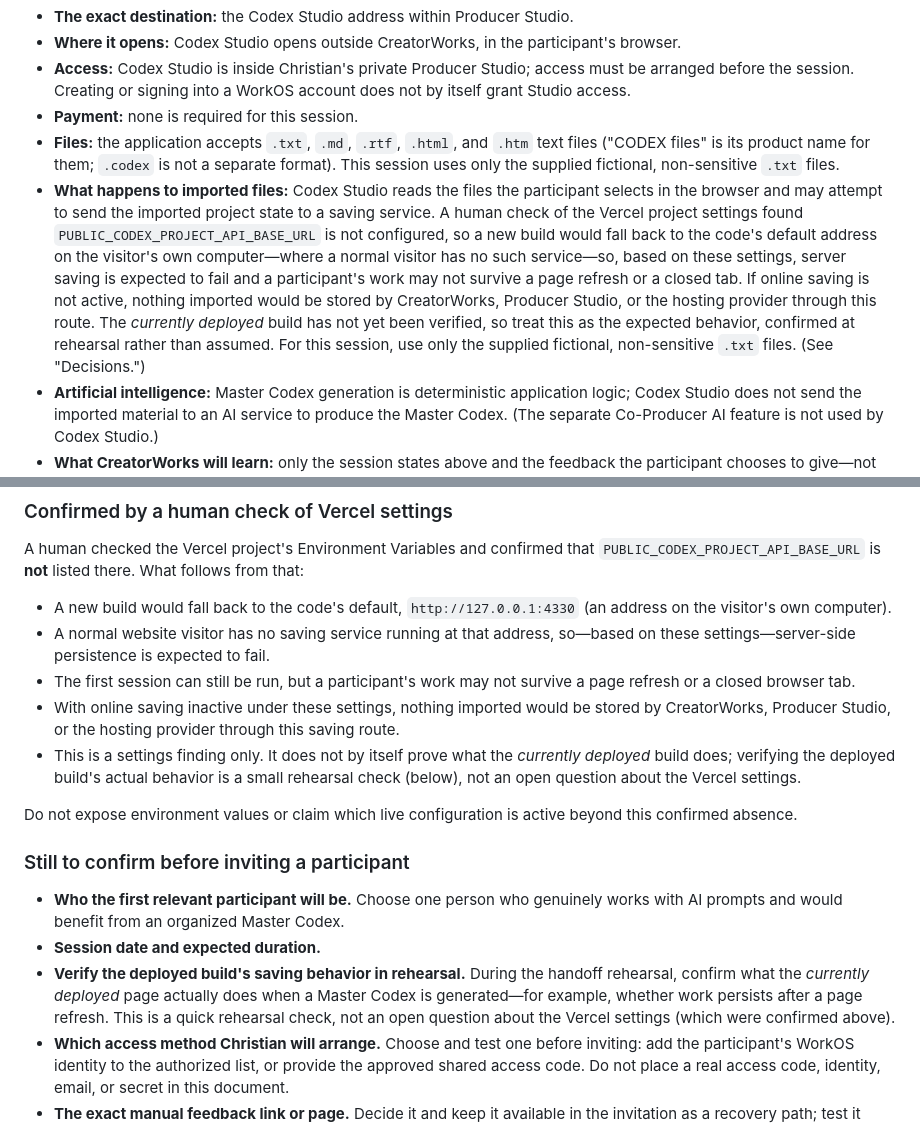
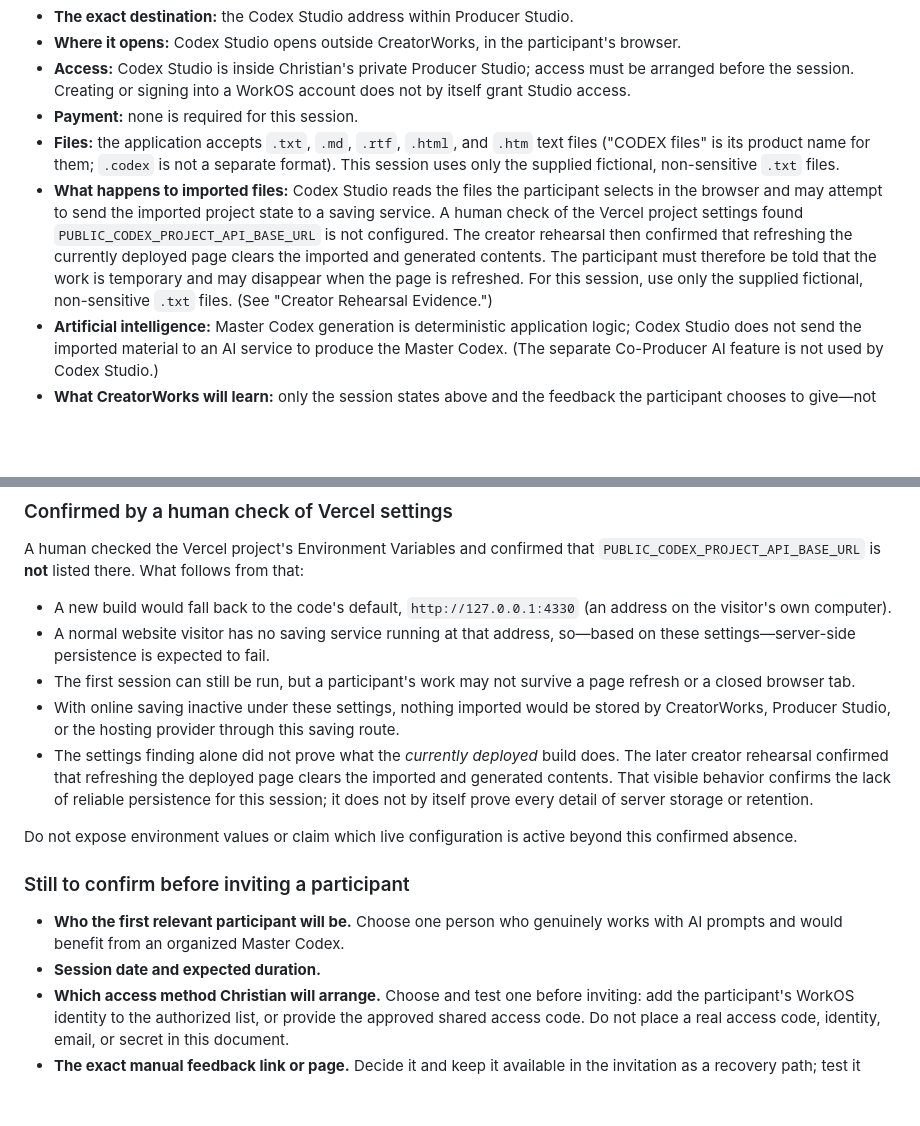
Before and after one commit to ctumalan/creatorworks, a Markdown page: CODEX_STUDIO_VALIDATION.md, 2 parts joined by grey strips. Rendered like a GitHub page; blank space fills up the shorter version.

```diff
--- a/CODEX_STUDIO_VALIDATION.md
+++ b/CODEX_STUDIO_VALIDATION.md
@@ -95,7 +95,7 @@ Before the participant enters Codex Studio, explain in plain language:
 - **Access:** Codex Studio is inside Christian's private Producer Studio; access must be arranged before the session. Creating or signing into a WorkOS account does not by itself grant Studio access.
 - **Payment:** none is required for this session.
 - **Files:** the application accepts `.txt`, `.md`, `.rtf`, `.html`, and `.htm` text files ("CODEX files" is its product name for them; `.codex` is not a separate format). This session uses only the supplied fictional, non-sensitive `.txt` files.
-- **What happens to imported files:** Codex Studio reads the files the participant selects in the browser and may attempt to send the imported project state to a saving service. A human check of the Vercel project settings found `PUBLIC_CODEX_PROJECT_API_BASE_URL` is not configured, so a new build would fall back to the code's default address on the visitor's own computer—where a normal visitor has no such service—so, based on these settings, server saving is expected to fail and a participant's work may not survive a page refresh or a closed tab. If online saving is not active, nothing imported would be stored by CreatorWorks, Producer Studio, or the hosting provider through this route. The *currently deployed* build has not yet been verified, so treat this as the expected behavior, confirmed at rehearsal rather than assumed. For this session, use only the supplied fictional, non-sensitive `.txt` files. (See "Decisions.")
+- **What happens to imported files:** Codex Studio reads the files the participant selects in the browser and may attempt to send the imported project state to a saving service. A human check of the Vercel project settings found `PUBLIC_CODEX_PROJECT_API_BASE_URL` is not configured. The creator rehearsal then confirmed that refreshing the currently deployed page clears the imported and generated contents. The participant must therefore be told that the work is temporary and may disappear when the page is refreshed. For this session, use only the supplied fictional, non-sensitive `.txt` files. (See "Creator Rehearsal Evidence.")
 - **Artificial intelligence:** Master Codex generation is deterministic application logic; Codex Studio does not send the imported material to an AI service to produce the Master Codex. (The separate Co-Producer AI feature is not used by Codex Studio.)
 - **What CreatorWorks will learn:** only the session states above and the feedback the participant chooses to give—not their file contents.
 - **Supported use:** a current web browser.
@@ -171,7 +198,7 @@ A human checked the Vercel project's Environment Variables and confirmed that `P
 - A normal website visitor has no saving service running at that address, so—based on these settings—server-side persistence is expected to fail.
 - The first session can still be run, but a participant's work may not survive a page refresh or a closed browser tab.
 - With online saving inactive under these settings, nothing imported would be stored by CreatorWorks, Producer Studio, or the hosting provider through this saving route.
-- This is a settings finding only. It does not by itself prove what the *currently deployed* build does; verifying the deployed build's actual behavior is a small rehearsal check (below), not an open question about the Vercel settings.
+- The settings finding alone did not prove what the *currently deployed* build does. The later creator rehearsal confirmed that refreshing the deployed page clears the imported and generated contents. That visible behavior confirms the lack of reliable persistence for this session; it does not by itself prove every detail of server storage or retention.
 
 Do not expose environment values or claim which live configuration is active beyond this confirmed absence.
 
@@ -179,7 +206,6 @@ Do not expose environment values or claim which live configuration is active bey
 
 - **Who the first relevant participant will be.** Choose one person who genuinely works with AI prompts and would benefit from an organized Master Codex.
 - **Session date and expected duration.**
-- **Verify the deployed build's saving behavior in rehearsal.** During the handoff rehearsal, confirm what the *currently deployed* page actually does when a Master Codex is generated—for example, whether work persists after a page refresh. This is a quick rehearsal check, not an open question about the Vercel settings (which were confirmed above).
 - **Which access method Christian will arrange.** Choose and test one before inviting: add the participant's WorkOS identity to the authorized list, or provide the approved shared access code. Do not place a real access code, identity, email, or secret in this document.
 - **The exact manual feedback link or page.** Decide it and keep it available in the invitation as a recovery path; test it first.
 - **A complete rehearsal of the handoff.** Walk the whole path once before inviting the participant.
```
Also changed, not shown: other parts of CODEX_STUDIO_VALIDATION.md (+28 -1 lines), CODEX_STUDIO_SESSION_MATERIALS.md (+21 -4 lines).
